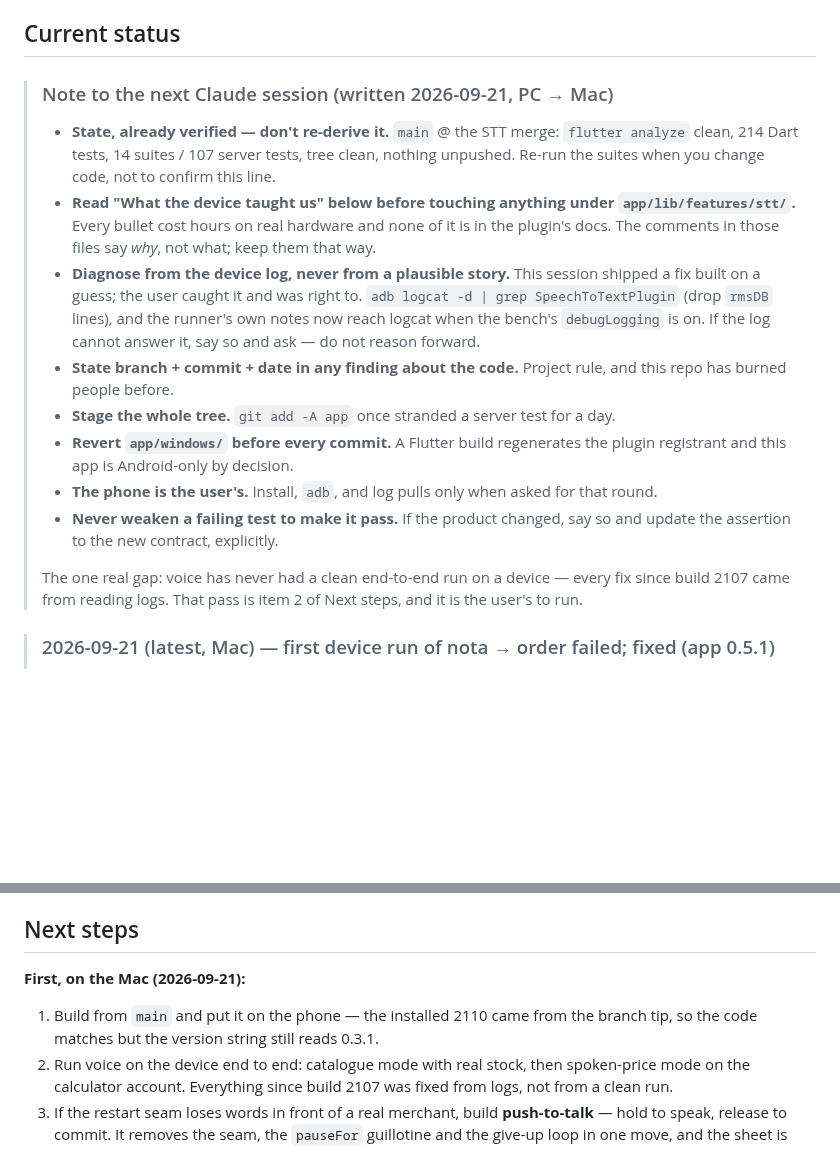
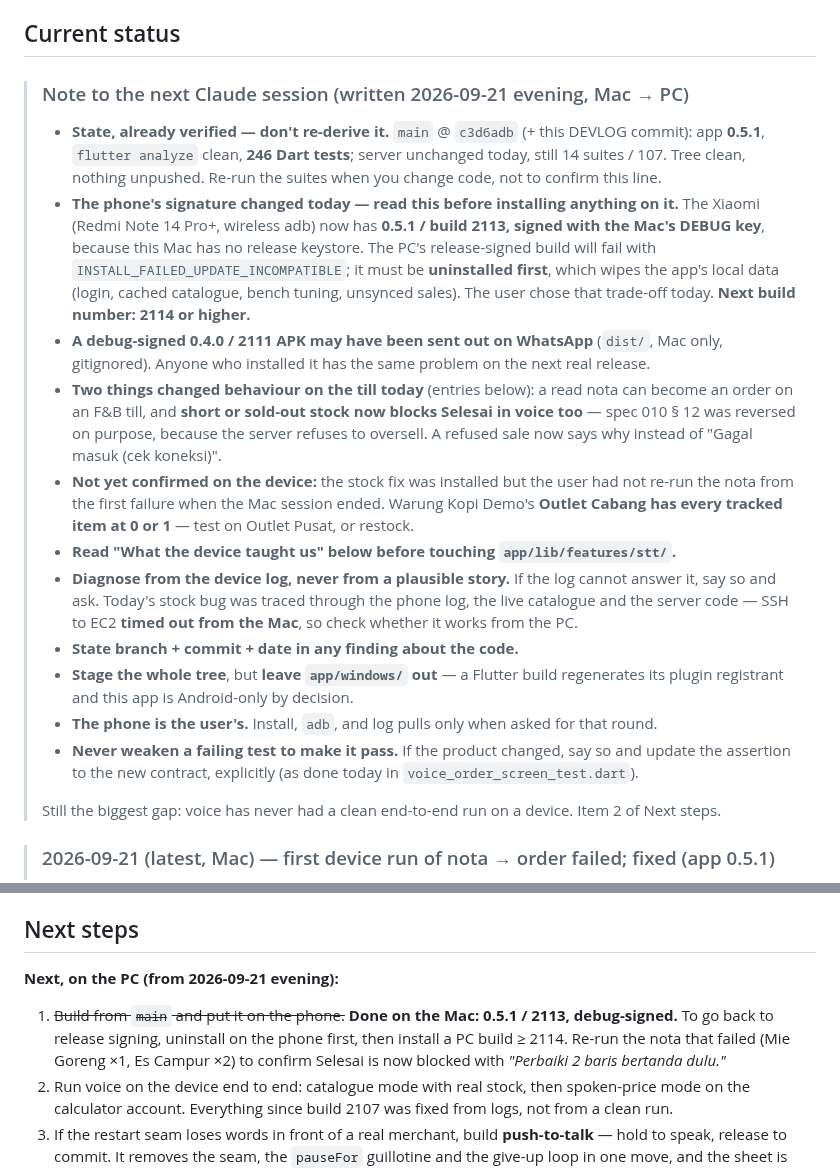
Before and after one commit to eganmcc/DPOS, a Markdown page: DEVLOG.md, 2 parts joined by grey strips. Rendered like a GitHub page; blank space fills up the shorter version.

Commit message:
DEVLOG: hand off Mac -> PC
The note at the top is rewritten for the PC. The thing it most needs to know is
that the phone's signature changed today: the Xiaomi now carries 0.5.1 / 2113
signed with the Mac's debug key, so the PC's release-signed build will be
refused until the app is uninstalled, which wipes its local data. The next build
number is 2114.

Also carried over: stock now blocks Selesai in voice too (spec 010 § 12 was
reversed on purpose), the stock fix is installed but not yet re-run on the
device, Outlet Cabang has every tracked item at 0 or 1, and SSH to EC2 timed
out from the Mac.

Co-Authored-By: Claude Opus 5 <noreply@anthropic.com>

```diff
--- a/DEVLOG.md
+++ b/DEVLOG.md
@@ -15,29 +15,39 @@ Indonesian mobile POS (F&B-first) built with **Spec-Driven Development (GitHub S
 
 ## Current status
 
-> ### Note to the next Claude session (written 2026-09-21, PC → Mac)
+> ### Note to the next Claude session (written 2026-09-21 evening, Mac → PC)
 >
-> - **State, already verified — don't re-derive it.** `main` @ the STT merge: `flutter analyze`
->   clean, 214 Dart tests, 14 suites / 107 server tests, tree clean, nothing unpushed. Re-run the
->   suites when you change code, not to confirm this line.
-> - **Read "What the device taught us" below before touching anything under
->   `app/lib/features/stt/`.** Every bullet cost hours on real hardware and none of it is in the
->   plugin's docs. The comments in those files say *why*, not what; keep them that way.
-> - **Diagnose from the device log, never from a plausible story.** This session shipped a fix
->   built on a guess; the user caught it and was right to. `adb logcat -d | grep SpeechToTextPlugin`
->   (drop `rmsDB` lines), and the runner's own notes now reach logcat when the bench's
->   `debugLogging` is on. If the log cannot answer it, say so and ask — do not reason forward.
-> - **State branch + commit + date in any finding about the code.** Project rule, and this repo has
->   burned people before.
-> - **Stage the whole tree.** `git add -A app` once stranded a server test for a day.
-> - **Revert `app/windows/` before every commit.** A Flutter build regenerates the plugin registrant
->   and this app is Android-only by decision.
+> - **State, already verified — don't re-derive it.** `main` @ `c3d6adb` (+ this DEVLOG commit):
+>   app **0.5.1**, `flutter analyze` clean, **246 Dart tests**; server unchanged today, still 14
+>   suites / 107. Tree clean, nothing unpushed. Re-run the suites when you change code, not to
+>   confirm this line.
+> - **The phone's signature changed today — read this before installing anything on it.** The
+>   Xiaomi (Redmi Note 14 Pro+, wireless adb) now has **0.5.1 / build 2113, signed with the Mac's
+>   DEBUG key**, because this Mac has no release keystore. The PC's release-signed build will fail
+>   with `INSTALL_FAILED_UPDATE_INCOMPATIBLE`; it must be **uninstalled first**, which wipes the
+>   app's local data (login, cached catalogue, bench tuning, unsynced sales). The user chose that
+>   trade-off today. **Next build number: 2114 or higher.**
+> - **A debug-signed 0.4.0 / 2111 APK may have been sent out on WhatsApp** (`dist/`, Mac only,
+>   gitignored). Anyone who installed it has the same problem on the next real release.
+> - **Two things changed behaviour on the till today** (entries below): a read nota can become an
+>   order on an F&B till, and **short or sold-out stock now blocks Selesai in voice too** — spec 010
+>   § 12 was reversed on purpose, because the server refuses to oversell. A refused sale now says why
+>   instead of "Gagal masuk (cek koneksi)".
+> - **Not yet confirmed on the device:** the stock fix was installed but the user had not re-run
+>   the nota from the first failure when the Mac session ended. Warung Kopi Demo's **Outlet Cabang
+>   has every tracked item at 0 or 1** — test on Outlet Pusat, or restock.
+> - **Read "What the device taught us" below before touching `app/lib/features/stt/`.**
+> - **Diagnose from the device log, never from a plausible story.** If the log cannot answer it, say
+>   so and ask. Today's stock bug was traced through the phone log, the live catalogue and the server
+>   code — SSH to EC2 **timed out from the Mac**, so check whether it works from the PC.
+> - **State branch + commit + date in any finding about the code.**
+> - **Stage the whole tree**, but **leave `app/windows/` out** — a Flutter build regenerates its
+>   plugin registrant and this app is Android-only by decision.
 > - **The phone is the user's.** Install, `adb`, and log pulls only when asked for that round.
 > - **Never weaken a failing test to make it pass.** If the product changed, say so and update the
->   assertion to the new contract, explicitly.
+>   assertion to the new contract, explicitly (as done today in `voice_order_screen_test.dart`).
 >
-> The one real gap: voice has never had a clean end-to-end run on a device — every fix since build
-> 2107 came from reading logs. That pass is item 2 of Next steps, and it is the user's to run.
+> Still the biggest gap: voice has never had a clean end-to-end run on a device. Item 2 of Next steps.
 
 > ### 2026-09-21 (latest, Mac) — first device run of nota → order failed; fixed (app 0.5.1)
 >
@@ -489,9 +499,11 @@ the emulator as the **Laba Kotor** card.
 
 ## Next steps
 
-**First, on the Mac (2026-09-21):**
-1. Build from `main` and put it on the phone — the installed 2110 came from the branch tip, so the
-   code matches but the version string still reads 0.3.1.
+**Next, on the PC (from 2026-09-21 evening):**
+1. ~~Build from `main` and put it on the phone.~~ **Done on the Mac: 0.5.1 / 2113, debug-signed.**
+   To go back to release signing, uninstall on the phone first, then install a PC build ≥ 2114.
+   Re-run the nota that failed (Mie Goreng ×1, Es Campur ×2) to confirm Selesai is now blocked
+   with *"Perbaiki 2 baris bertanda dulu."*
 2. Run voice on the device end to end: catalogue mode with real stock, then spoken-price mode on
    the calculator account. Everything since build 2107 was fixed from logs, not from a clean run.
 3. If the restart seam loses words in front of a real merchant, build **push-to-talk** — hold to
```
Also changed, not shown: other parts of DEVLOG.md (+1 -1 lines).
